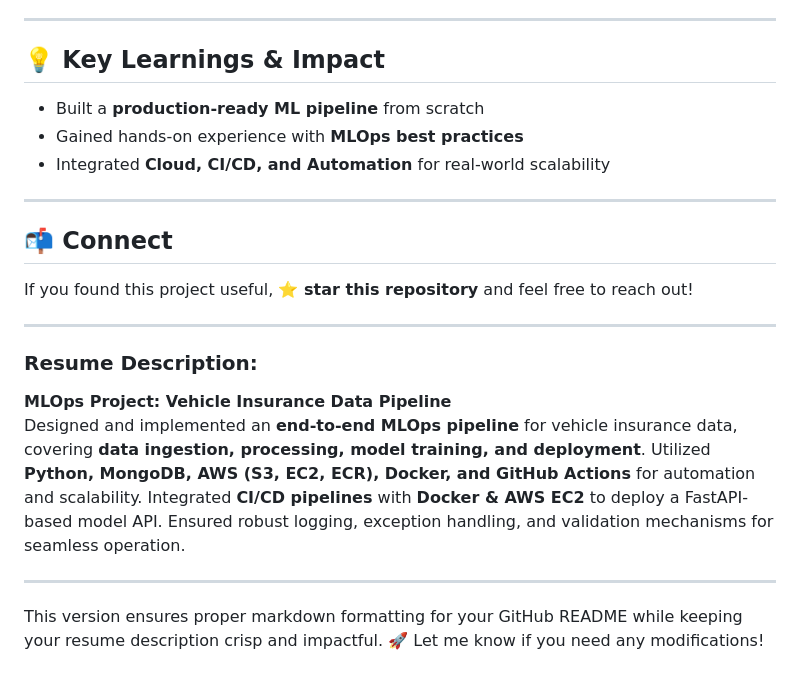
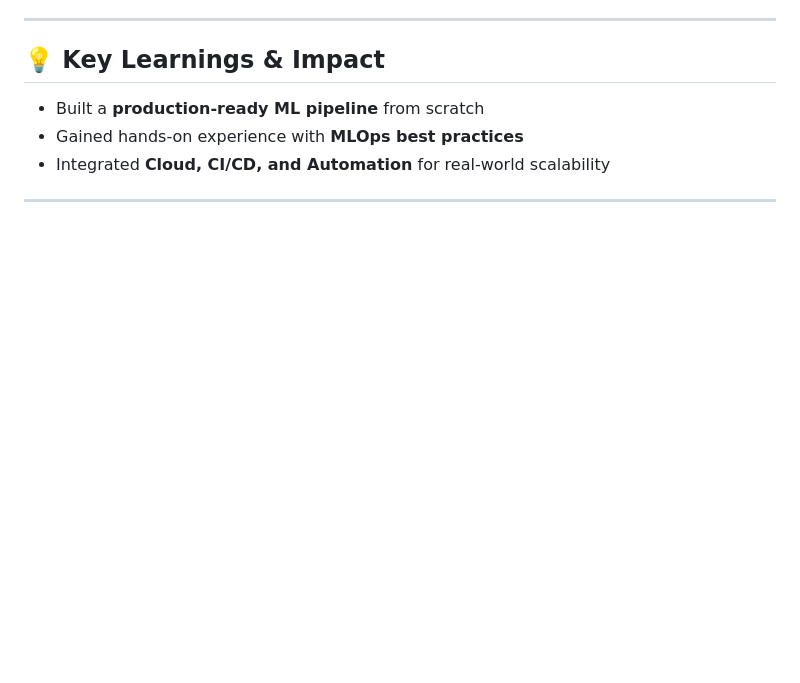
Before and after one commit to Priyanshs-ingh/Insurance_Policy_Mlops, a Markdown page: README.md, the part around the change. GitHub-like rendering; blank space fills up the shorter version.

```diff
--- a/README.md
+++ b/README.md
@@ -122,17 +122,3 @@ python main.py
 - Integrated **Cloud, CI/CD, and Automation** for real-world scalability
 
 ---
-
-## 📬 Connect
-If you found this project useful, **⭐ star this repository** and feel free to reach out!
-
----
-
-### **Resume Description:**
-
-**MLOps Project: Vehicle Insurance Data Pipeline**
-Designed and implemented an **end-to-end MLOps pipeline** for vehicle insurance data, covering **data ingestion, processing, model training, and deployment**. Utilized **Python, MongoDB, AWS (S3, EC2, ECR), Docker, and GitHub Actions** for automation and scalability. Integrated **CI/CD pipelines** with **Docker & AWS EC2** to deploy a FastAPI-based model API. Ensured robust logging, exception handling, and validation mechanisms for seamless operation.
-
----
-
-This version ensures proper markdown formatting for your GitHub README while keeping your resume description crisp and impactful. 🚀 Let me know if you need any modifications!
```
